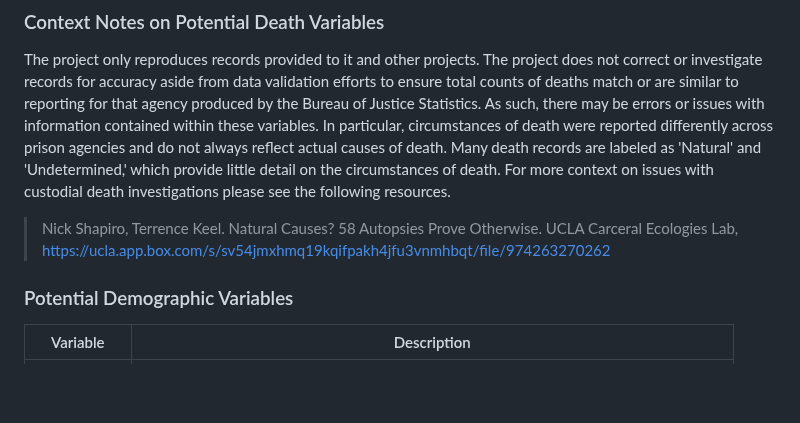
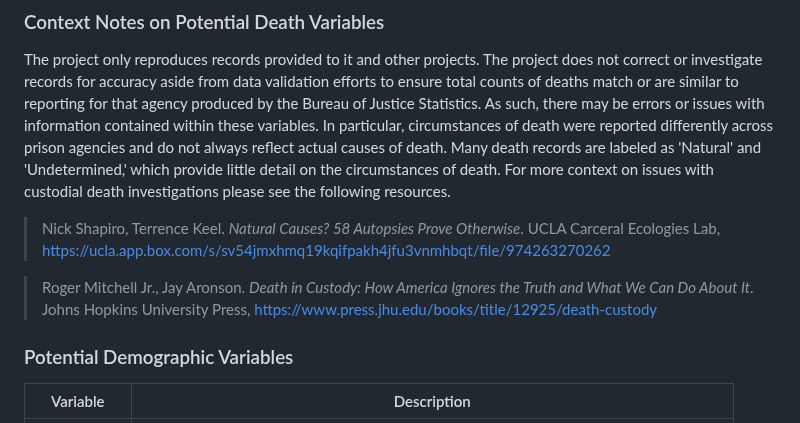
Before and after one commit to uclalawcovid19behindbars/custodial_mortality_project, a Markdown page: README.md, the part around one of its changes. Rendered like a GitHub page; blank space fills up the shorter version.

```diff
--- a/README.md
+++ b/README.md
@@ -266,7 +266,9 @@ facilities.annual <- calculate_annual_facility_rate()
 
 The project only reproduces records provided to it and other projects. The project does not correct or investigate records for accuracy aside from data validation efforts to ensure total counts of deaths match or are similar to reporting for that agency produced by the Bureau of Justice Statistics. As such, there may be errors or issues with information contained within these variables. In particular, circumstances of death were reported differently across prison agencies and do not always reflect actual causes of death. Many death records are labeled as 'Natural' and 'Undetermined,' which provide little detail on the circumstances of death. For more context on issues with custodial death investigations please see the following resources.
 
-> Nick Shapiro, Terrence Keel. Natural Causes? 58 Autopsies Prove Otherwise. UCLA Carceral Ecologies Lab, https://ucla.app.box.com/s/sv54jmxhmq19kqifpakh4jfu3vnmhbqt/file/974263270262
+> Nick Shapiro, Terrence Keel. *Natural Causes? 58 Autopsies Prove Otherwise*. UCLA Carceral Ecologies Lab, https://ucla.app.box.com/s/sv54jmxhmq19kqifpakh4jfu3vnmhbqt/file/974263270262
+
+> Roger Mitchell Jr., Jay Aronson. *Death in Custody: How America Ignores the Truth and What We Can Do About It*. Johns Hopkins University Press, https://www.press.jhu.edu/books/title/12925/death-custody
 
 
 ### Potential Demographic Variables
```
Also changed, not shown: other parts of README.md (+2 -2 lines).
